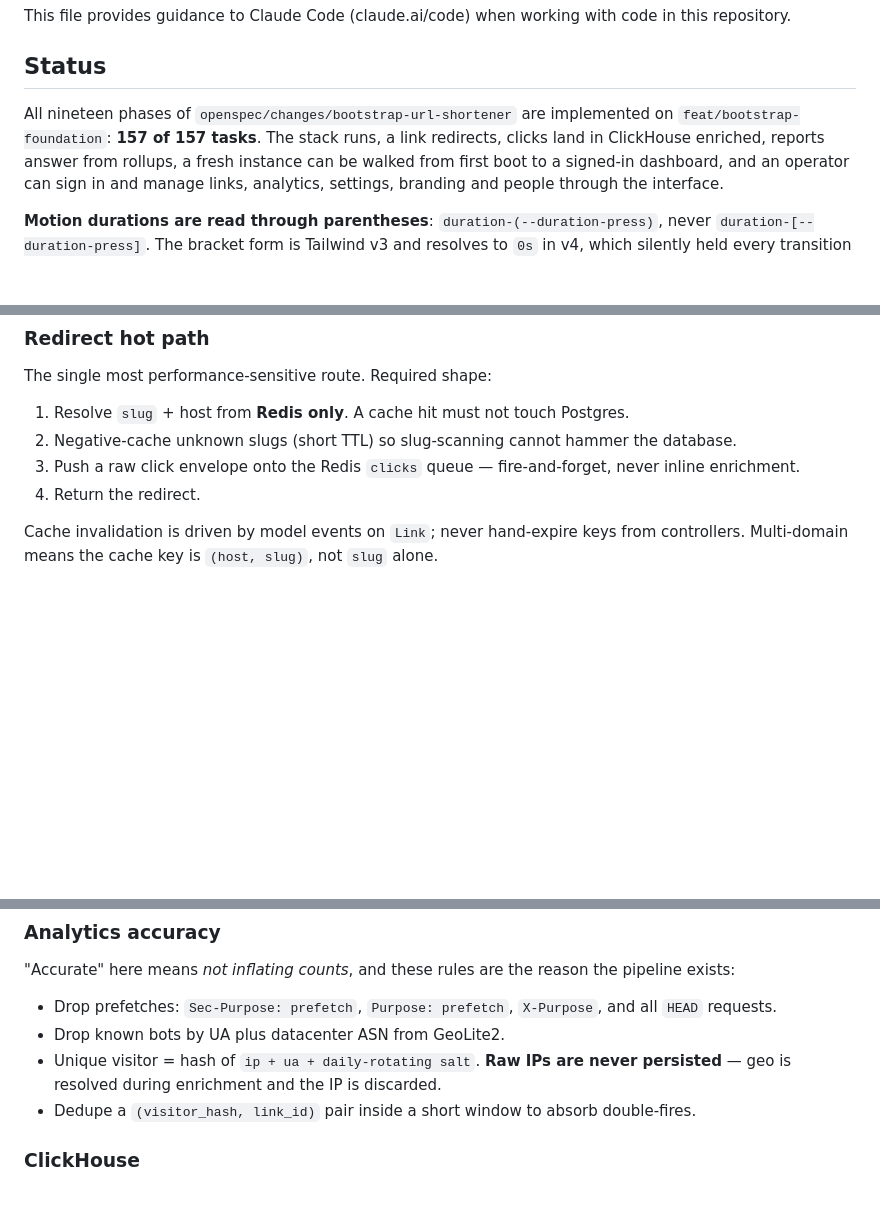
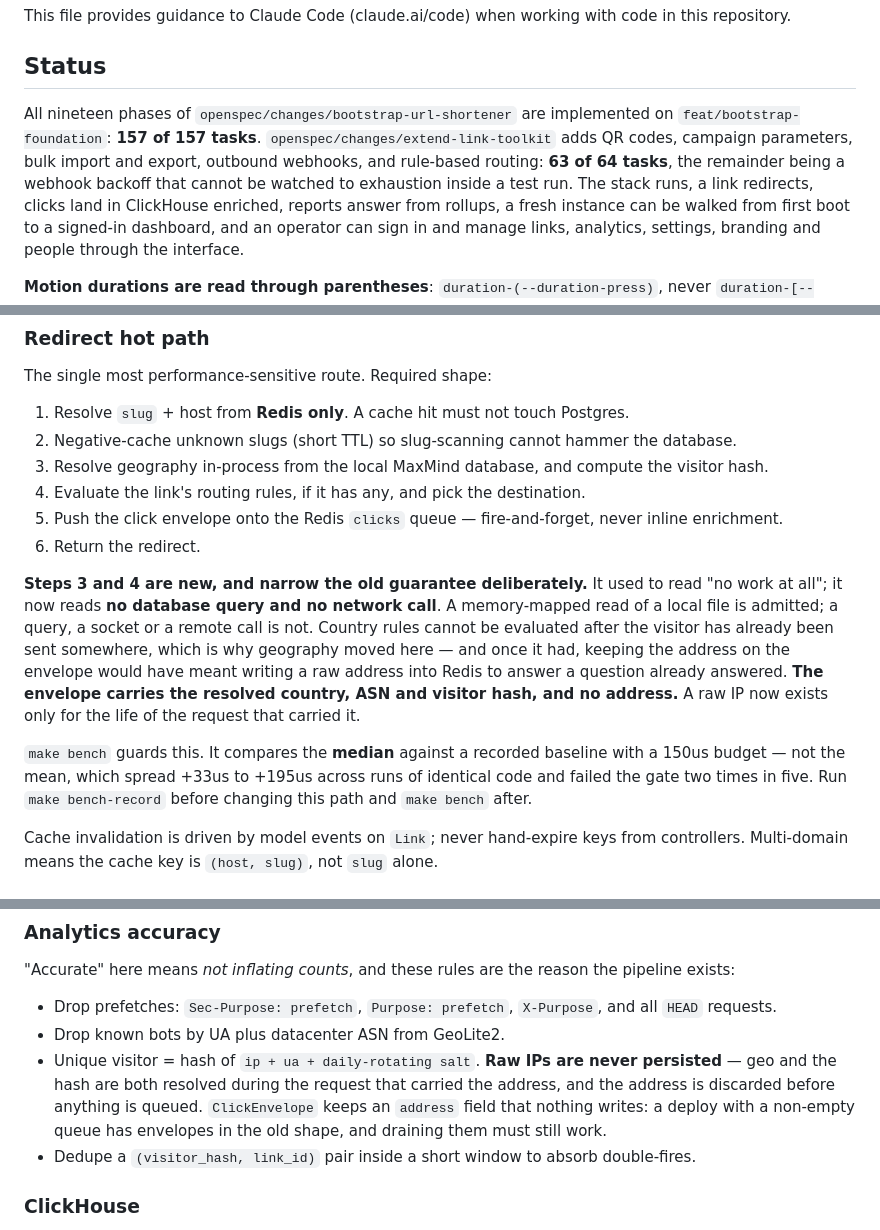
Before and after one commit to ImAleeexx/shorty-nah, a Markdown page: CLAUDE.md, 3 parts joined by grey strips. Drawn GitHub-style; blank space fills up the shorter version.

Commit message:
Record verification and correct the docs the change contradicts
verification.md maps every requirement in this change to what proves it, and
names the one exception: a delivery walking its backoff to exhaustion takes six
minutes of wall clock, which no suite can sit through. The note says what would
close it — making the backoff injectable — and that it is deliberately not being
done here.

CLAUDE.md said the redirect hot path does "no work at all" and that geography is
resolved during enrichment. Both are now false. The guarantee is narrower and
more precise: no database query and no network call, with a memory-mapped read of
a local file admitted. The envelope's new shape is recorded, including why it
still carries an address field that nothing writes.

Also written down as a trap: a job may not define tags(). Horizon calls it to
label the job, so a private method of that name is fatal on the Redis queue and
invisible under the sync driver.

make scan is clean — no new dependency, secret or image findings.

```diff
--- a/CLAUDE.md
+++ b/CLAUDE.md
@@ -5,7 +5,11 @@ This file provides guidance to Claude Code (claude.ai/code) when working with co
 ## Status
 
 All nineteen phases of `openspec/changes/bootstrap-url-shortener` are
-implemented on `feat/bootstrap-foundation`: **157 of 157 tasks**. The stack runs, a link
+implemented on `feat/bootstrap-foundation`: **157 of 157 tasks**.
+`openspec/changes/extend-link-toolkit` adds QR codes, campaign parameters, bulk
+import and export, outbound webhooks, and rule-based routing: **63 of 64 tasks**,
+the remainder being a webhook backoff that cannot be watched to exhaustion inside
+a test run. The stack runs, a link
 redirects, clicks land in ClickHouse enriched, reports answer from rollups, a
 fresh instance can be walked from first boot to a signed-in dashboard, and an
 operator can sign in and manage links, analytics, settings, branding and people
@@ -239,8 +249,25 @@ The single most performance-sensitive route. Required shape:
 
 1. Resolve `slug` + host from **Redis only**. A cache hit must not touch Postgres.
 2. Negative-cache unknown slugs (short TTL) so slug-scanning cannot hammer the database.
-3. Push a raw click envelope onto the Redis `clicks` queue — fire-and-forget, never inline enrichment.
-4. Return the redirect.
+3. Resolve geography in-process from the local MaxMind database, and compute the visitor hash.
+4. Evaluate the link's routing rules, if it has any, and pick the destination.
+5. Push the click envelope onto the Redis `clicks` queue — fire-and-forget, never inline enrichment.
+6. Return the redirect.
+
+**Steps 3 and 4 are new, and narrow the old guarantee deliberately.** It used to
+read "no work at all"; it now reads **no database query and no network call**. A
+memory-mapped read of a local file is admitted; a query, a socket or a remote
+call is not. Country rules cannot be evaluated after the visitor has already been
+sent somewhere, which is why geography moved here — and once it had, keeping the
+address on the envelope would have meant writing a raw address into Redis to
+answer a question already answered. **The envelope carries the resolved country,
+ASN and visitor hash, and no address.** A raw IP now exists only for the life of
+the request that carried it.
+
+`make bench` guards this. It compares the **median** against a recorded baseline
+with a 150us budget — not the mean, which spread +33us to +195us across runs of
+identical code and failed the gate two times in five. Run `make bench-record`
+before changing this path and `make bench` after.
 
 Cache invalidation is driven by model events on `Link`; never hand-expire keys from controllers.
 Multi-domain means the cache key is `(host, slug)`, not `slug` alone.
@@ -263,8 +290,10 @@ Dashboards read **rollups**, never raw events. Raw events are for drill-down and
 
 - Drop prefetches: `Sec-Purpose: prefetch`, `Purpose: prefetch`, `X-Purpose`, and all `HEAD` requests.
 - Drop known bots by UA plus datacenter ASN from GeoLite2.
-- Unique visitor = hash of `ip + ua + daily-rotating salt`. **Raw IPs are never persisted** — geo is
-  resolved during enrichment and the IP is discarded.
+- Unique visitor = hash of `ip + ua + daily-rotating salt`. **Raw IPs are never persisted** — geo and the
+  hash are both resolved during the request that carried the address, and the address is discarded
+  before anything is queued. `ClickEnvelope` keeps an `address` field that nothing writes: a deploy with
+  a non-empty queue has envelopes in the old shape, and draining them must still work.
 - Dedupe a `(visitor_hash, link_id)` pair inside a short window to absorb double-fires.
 
 ### ClickHouse
```
Also changed, not shown: other parts of CLAUDE.md (+6 -0 lines), 2 other files.
